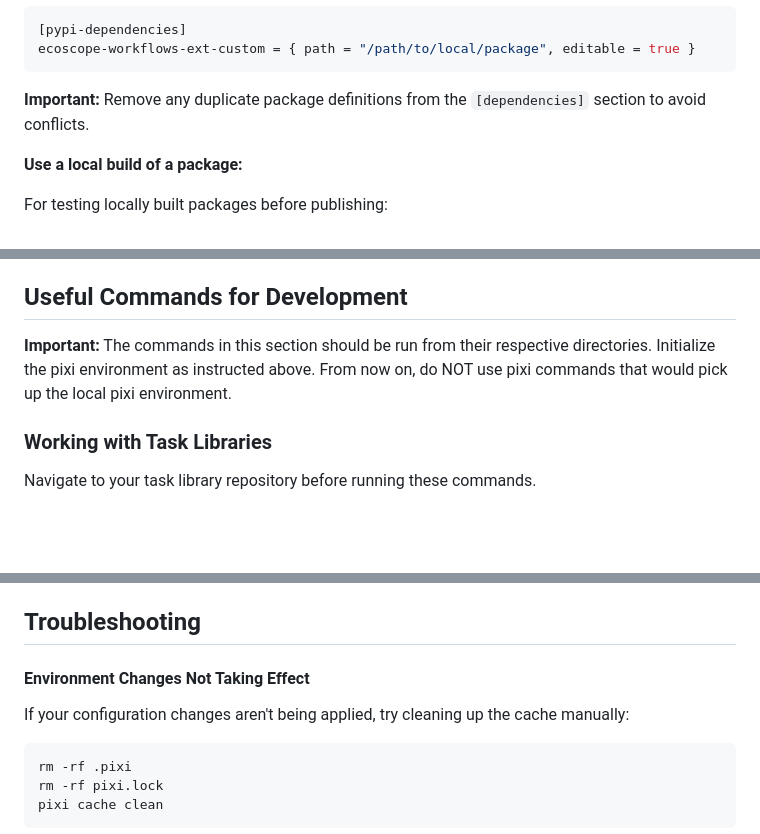
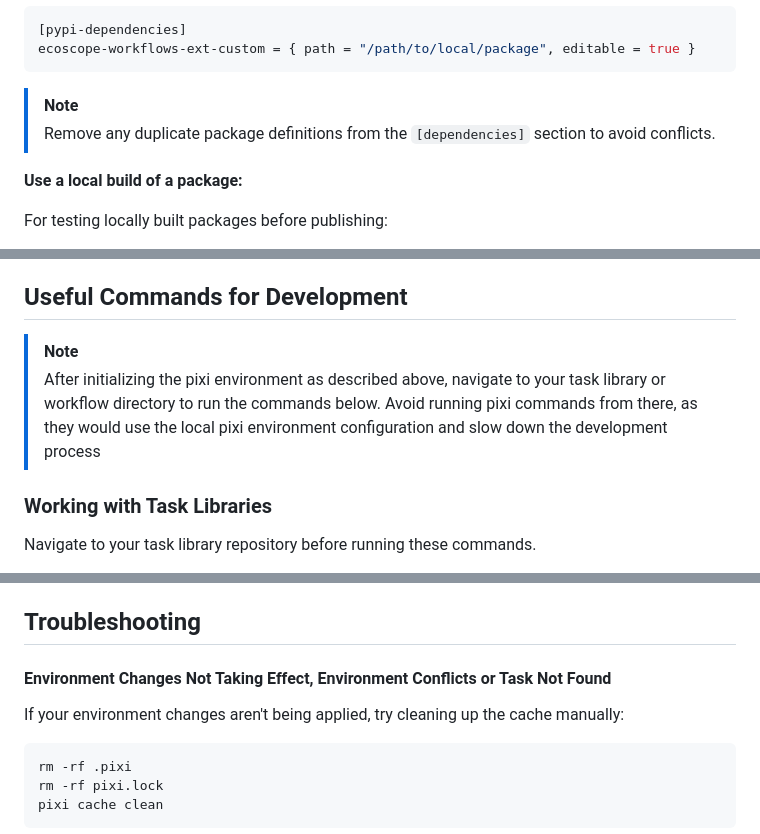
Before and after one commit to wildlife-dynamics/ecoscope-hub, a Markdown page: README.md, 3 parts joined by grey strips. GitHub-like rendering; blank space fills up the shorter version.

````diff
--- a/README.md
+++ b/README.md
@@ -115,7 +114,8 @@ When actively developing a package, you can make it editable:
 ecoscope-workflows-ext-custom = { path = "/path/to/local/package", editable = true }
 ```
 
-**Important:** Remove any duplicate package definitions from the `[dependencies]` section to avoid conflicts.
+>[!NOTE]
+>Remove any duplicate package definitions from the `[dependencies]` section to avoid conflicts.
 
 **Use a local build of a package:**
 
@@ -162,7 +162,8 @@ The environment includes an activation script (`dev/activate.sh`) that runs auto
 
 ## Useful Commands for Development
 
-**Important:** The commands in this section should be run from their respective directories. Initialize the pixi environment as instructed above. From now on, do NOT use pixi commands that would pick up the local pixi environment.
+>[!NOTE]
+> After initializing the pixi environment as described above, navigate to your task library or workflow directory to run the commands below. Avoid running pixi commands from there, as they would use the local pixi environment configuration and slow down the development process
 
 ### Working with Task Libraries
 
@@ -237,9 +238,9 @@ Options:
 
 ## Troubleshooting
 
-#### Environment Changes Not Taking Effect
+#### Environment Changes Not Taking Effect, Environment Conflicts or Task Not Found
 
-If your configuration changes aren't being applied, try cleaning up the cache manually:
+If your environment changes aren't being applied, try cleaning up the cache manually:
 
 ```bash
 rm -rf .pixi
````
Also changed, not shown: other parts of README.md (+4 -16 lines).
